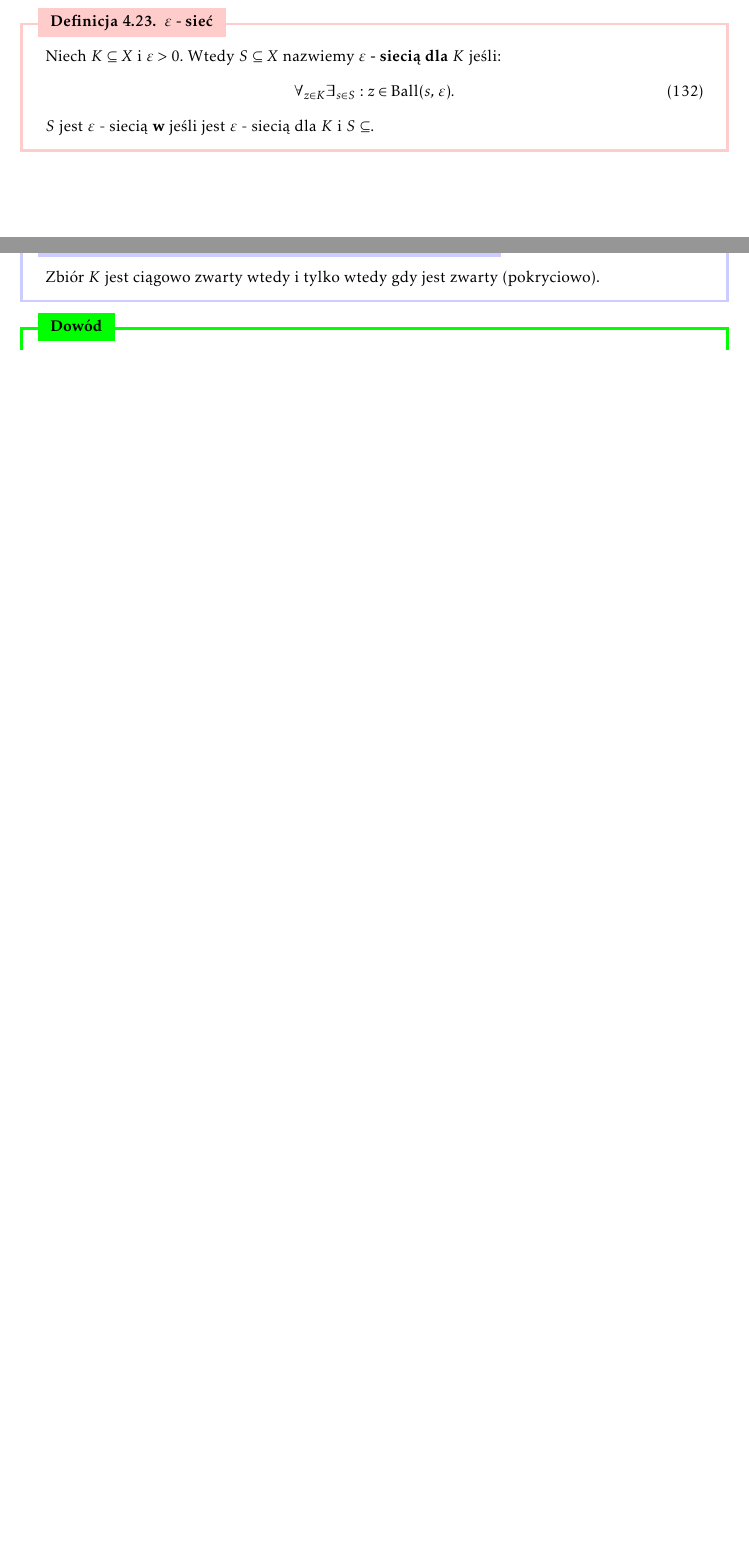
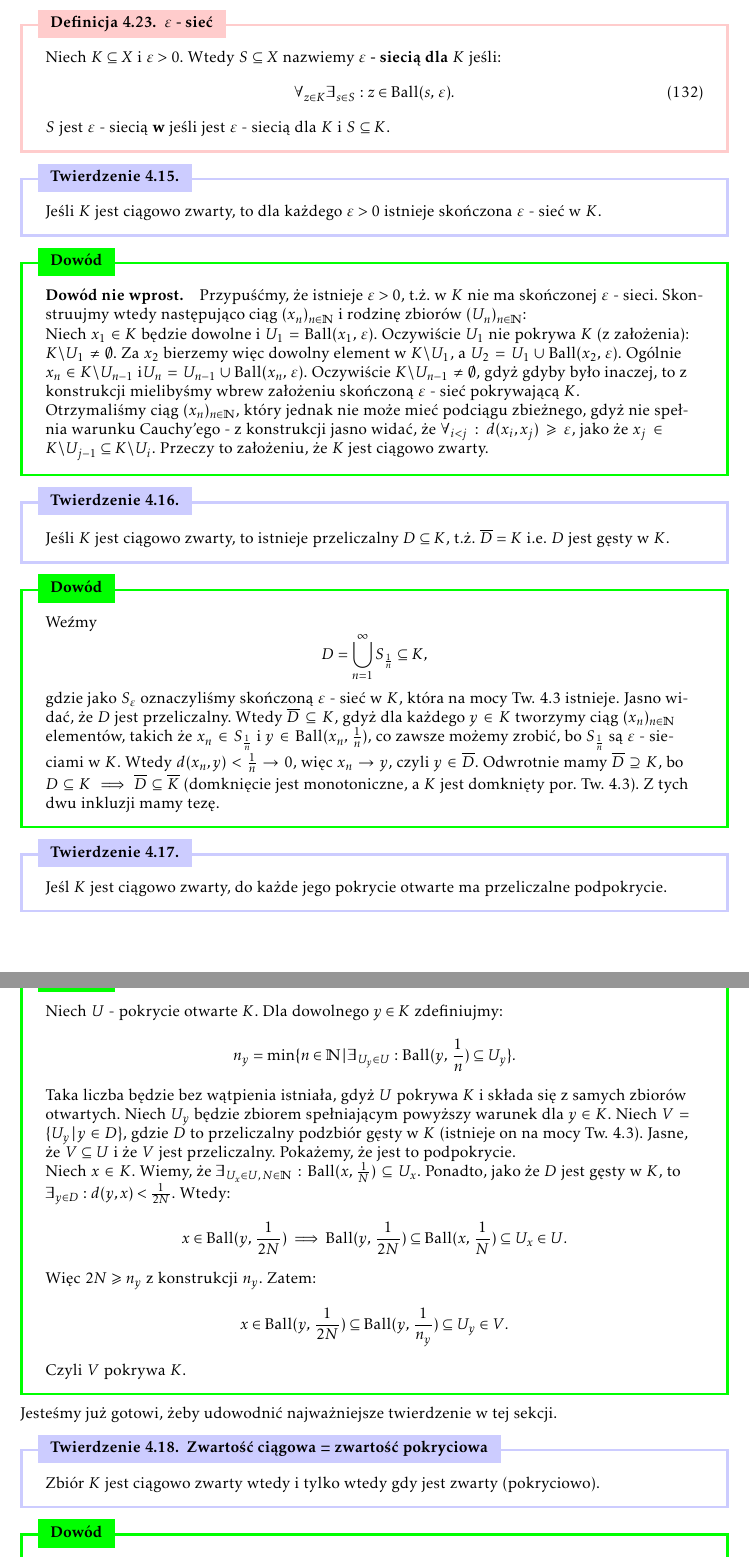
Before and after one commit to SheikhPh/Notatki-Analiza-I-R, a LaTeX document (notatki.tex): two parts of pages 32 and 33 of 34 before the commit and two parts of pages 33 and 34 of 35 after it, joined at a grey line, cut so that both start at the same text, the shorter picture padded with empty space. Compiled offline with pdfLaTeX.

Commit message:
dopisanie zwartosci etc.

```diff
--- a/notatki.tex
+++ b/notatki.tex
@@ -105,7 +106,6 @@
 \newcommand{\Q}{\mathbb{Q}}
 \newcommand{\C}{\mathbb{C}}
 \newcommand{\oo}{\infty}
-\newcommand{\eps}{\varepsilon}
 \newcommand{\ifff}{\Leftrightarrow}
 \newcommand{\imp}{\Rightarrow}
 \newcommand{\Tau}{\mathcal{T}}
@@ -1396,10 +1428,53 @@ Zaczniemy rozważać teraz przekształcenia (i.e. funkcje) pomiędzy przestrzeni
+    \end{dow}
+
+
     \begin{defr}{$\eps$ - sieć} \label{defr:eps-siec}
         Niech $K \subseteq X$ i $\eps > 0$. Wtedy $S \subseteq X$ nazwiemy \textbf{$\eps$ - siecią dla} $K$ jeśli: \begin{equation}
             \forall_{z \in K} \exists_{s \in S}: z \in \ball{s}{\eps}.
-        \end{equation} $S$ jest $\eps$ - siecią \textbf{w} jeśli jest $\eps$ - siecią dla $K$ i $S \subseteq$.
+        \end{equation} $S$ jest $\eps$ - siecią \textbf{w} jeśli jest $\eps$ - siecią dla $K$ i $S \subseteq K$.
     \end{defr}
 
 
+    \begin{twier}{}\label{twier:sk-eps-siec}
+        Jeśli $K$ jest ciągowo zwarty, to dla każdego $\eps > 0$ istnieje skończona $\eps$ - sieć w $K$.
+    \end{twier}
+
+    \begin{dow}{Dowód}
+        \paragraph{Dowód nie wprost.} Przypuśćmy, że istnieje $\eps > 0$, t.ż. w $K$ nie ma skończonej $\eps$ - sieci. Skonstruujmy wtedy następująco ciąg $\ciag{x}$ i rodzinę zbiorów $\ciag{U}$:\\
+         Niech $x_1 \in K$ będzie dowolne i $U_1 = \ball{x_1}{\eps}$. Oczywiście $U_1$ nie pokrywa $K$ (z założenia): $K \backslash U_1 \neq \emptyset$. Za $x_2$ bierzemy więc dowolny element w $K \backslash U_1$, a $U_2 = U_1 \cup \ball{x_2}{\eps}$. Ogólnie $x_n \in K \backslash U_{n-1}$ i$U_n = U_{n-1} \cup \ball{x_{n}}{\eps}$. Oczywiście $K \backslash U_{n-1} \neq \emptyset$, gdyż gdyby było inaczej, to z konstrukcji mielibyśmy wbrew założeniu skończoną $\eps$ - sieć pokrywającą $K$. \\
+         Otrzymaliśmy ciąg $\ciag{x}$, który jednak nie może mieć podciągu zbieżnego, gdyż nie spełnia warunku Cauchy'ego - z konstrukcji jasno widać, że $\forall_{i < j}: d(x_i, x_j) \geqslant \eps$, jako że $x_j \in K \backslash U_{j-1} \subseteq K \backslash U_i$. Przeczy to założeniu, że $K$ jest ciągowo zwarty.
+    \end{dow}
+
+
+    \begin{twier}{} \label{twier:przel-gest}
+        Jeśli $K$ jest ciągowo zwarty, to istnieje przeliczalny $D \subseteq K$, t.ż. $\overline{D} = K$ i.e. $D$ jest gęsty w $K$.
+    \end{twier}
+
+    \begin{dow}{Dowód}
+        Weźmy \begin{equation*}
+            D = \bigcup_{n = 1}^{\oo} S_{\frac{1}{n}} \subseteq K,
+        \end{equation*} gdzie jako $S_\eps$ oznaczyliśmy skończoną $\eps$ - sieć w $K$, która na mocy Tw. \ref{twier:sk-eps-siec} istnieje. Jasno widać, że $D$ jest przeliczalny. Wtedy $\overline{D} \subseteq K$, gdyż dla każdego $y \in K$ tworzymy ciąg $\ciag{x}$ elementów, takich że $x_n \in S_{\frac{1}{n}}$ i $y \in \ball{x_n}{\frac{1}{n}}$, co zawsze możemy zrobić, bo $S_\frac{1}{n}$ są $\eps$ - sieciami w $K$. Wtedy $d(x_n, y) < \frac{1}{n} \to 0$, więc $x_n \to y$, czyli $y
+        \in \overline{D}$. Odwrotnie mamy $\overline{D} \supseteq K$, bo $D \subseteq K \implies \overline{D} \subseteq \overline{K}$ (domknięcie jest monotoniczne, a $K$ jest domknięty por. Tw. \ref{twier:ciag-zwarty-domk}). Z tych dwu inkluzji mamy tezę.
+    \end{dow}
+
+
+
+    \begin{twier}{}
+        Jeśl $K$ jest ciągowo zwarty, do każde jego pokrycie otwarte ma przeliczalne podpokrycie.
+    \end{twier}
+
+    \begin{dow}{Dowód}
+        Niech $U$ - pokrycie otwarte $K$. Dla dowolnego $y \in K$ zdefiniujmy:\begin{equation*}
+            n_y = \min\{ n \in \N \, | \, \exists_{U_y \in U}: \ball{y}{\frac{1}{n}} \subseteq U_y \}.
+        \end{equation*}  Taka liczba będzie bez wątpienia istniała, gdyż $U$ pokrywa $K$ i składa się z samych zbiorów otwartych. Niech $U_y$ będzie zbiorem spełniającym powyższy warunek dla $y \in K$. Niech $V = \{ U_y \, | \, y \in D \}$, gdzie $D$ to przeliczalny podzbiór gęsty w $K$ (istnieje on na mocy Tw. \ref{twier:przel-gest}). Jasne, że $V \subseteq U$ i że $V$ jest przeliczalny. Pokażemy, że jest to podpokrycie. \\
+        Niech $x \in K$. Wiemy, że $\exists_{U_x \in U, \, N \in \N}: \ball{x}{\frac{1}{N}} \subseteq U_x$. Ponadto, jako że $D$ jest gęsty w $K$, to $\exists_{y \in D}: d(y, x) < \frac{1}{2N}$. Wtedy: \begin{equation*}
+            x \in \ball{y}{\frac{1}{2N}} \implies \ball{y}{\frac{1}{2N}} \subseteq \ball{x}{\frac{1}{N}} \subseteq U_x \in U.
+        \end{equation*} Więc $2N \geqslant n_y$ z konstrukcji $n_y$. Zatem: \begin{equation*}
+            x \in \ball{y}{\frac{1}{2N}} \subseteq \ball{y}{\frac{1}{n_y}} \subseteq U_y \in V.
+        \end{equation*} Czyli $V$ pokrywa $K$.
+    \end{dow}
+
+    Jesteśmy już gotowi, żeby udowodnić najważniejsze twierdzenie w tej sekcji.
 
     \begin{twier}{Zwartość ciągowa = zwartość pokryciowa}
         Zbiór $K$ jest ciągowo zwarty wtedy i tylko wtedy gdy jest zwarty (pokryciowo).
```
Also changed, not shown: notatki.pdf, notatki.tex (42 more changed lines), 7 other files.
